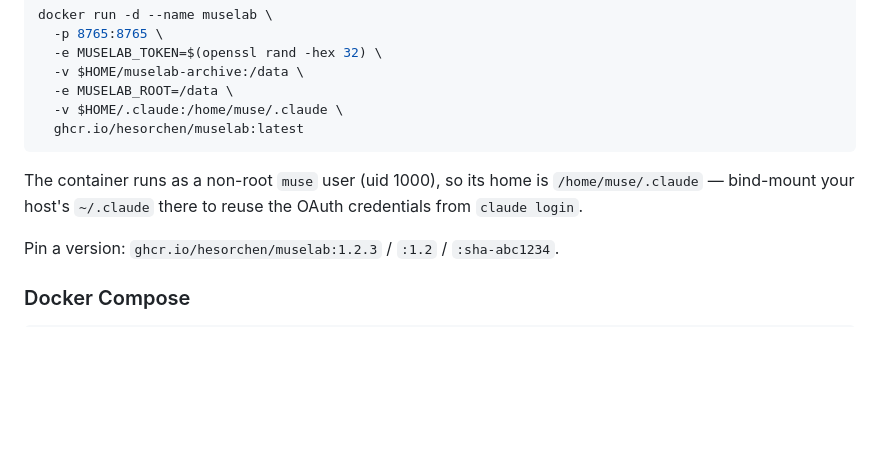
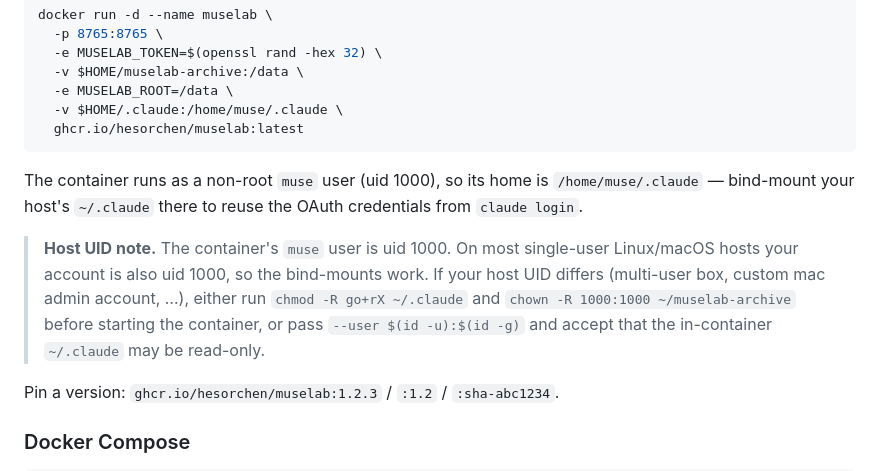
Before and after one commit to hesorchen/muselab, a Markdown page: docs/quickstart.md, the part around the change. Rendered like a GitHub page; blank space fills up the shorter version.

```diff
--- a/docs/quickstart.md
+++ b/docs/quickstart.md
@@ -119,6 +119,14 @@ The container runs as a non-root `muse` user (uid 1000), so its home is
 `/home/muse/.claude` — bind-mount your host's `~/.claude` there to reuse
 the OAuth credentials from `claude login`.
 
+> **Host UID note.** The container's `muse` user is uid 1000. On most
+> single-user Linux/macOS hosts your account is also uid 1000, so the
+> bind-mounts work. If your host UID differs (multi-user box, custom
+> mac admin account, …), either run `chmod -R go+rX ~/.claude` and
+> `chown -R 1000:1000 ~/muselab-archive` before starting the container,
+> or pass `--user $(id -u):$(id -g)` and accept that the in-container
+> `~/.claude` may be read-only.
+
 Pin a version: `ghcr.io/hesorchen/muselab:1.2.3` / `:1.2` / `:sha-abc1234`.
 
 ### Docker Compose
```
Also changed, not shown: docs/quickstart_zh.md (+6 -0 lines).
